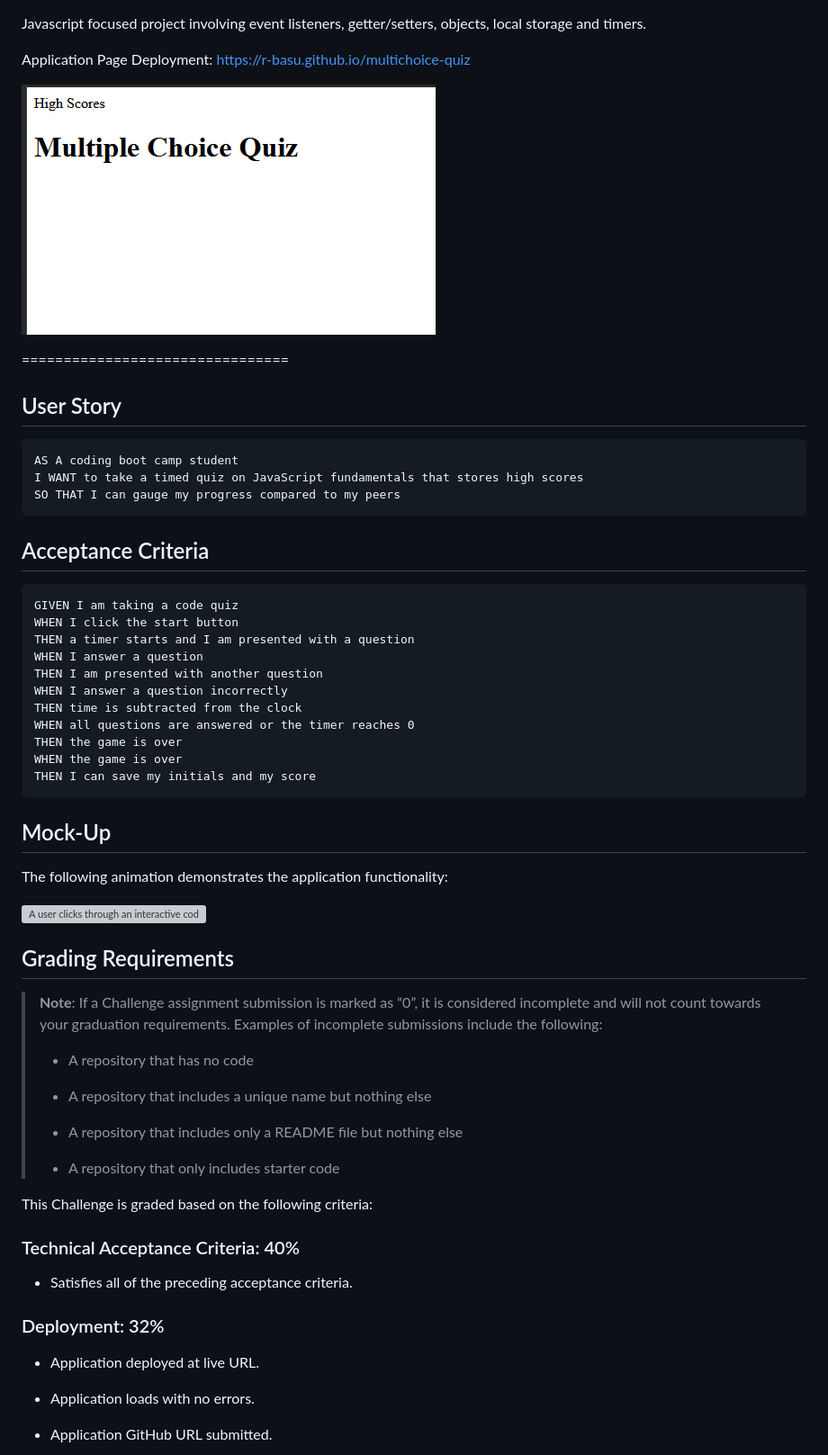
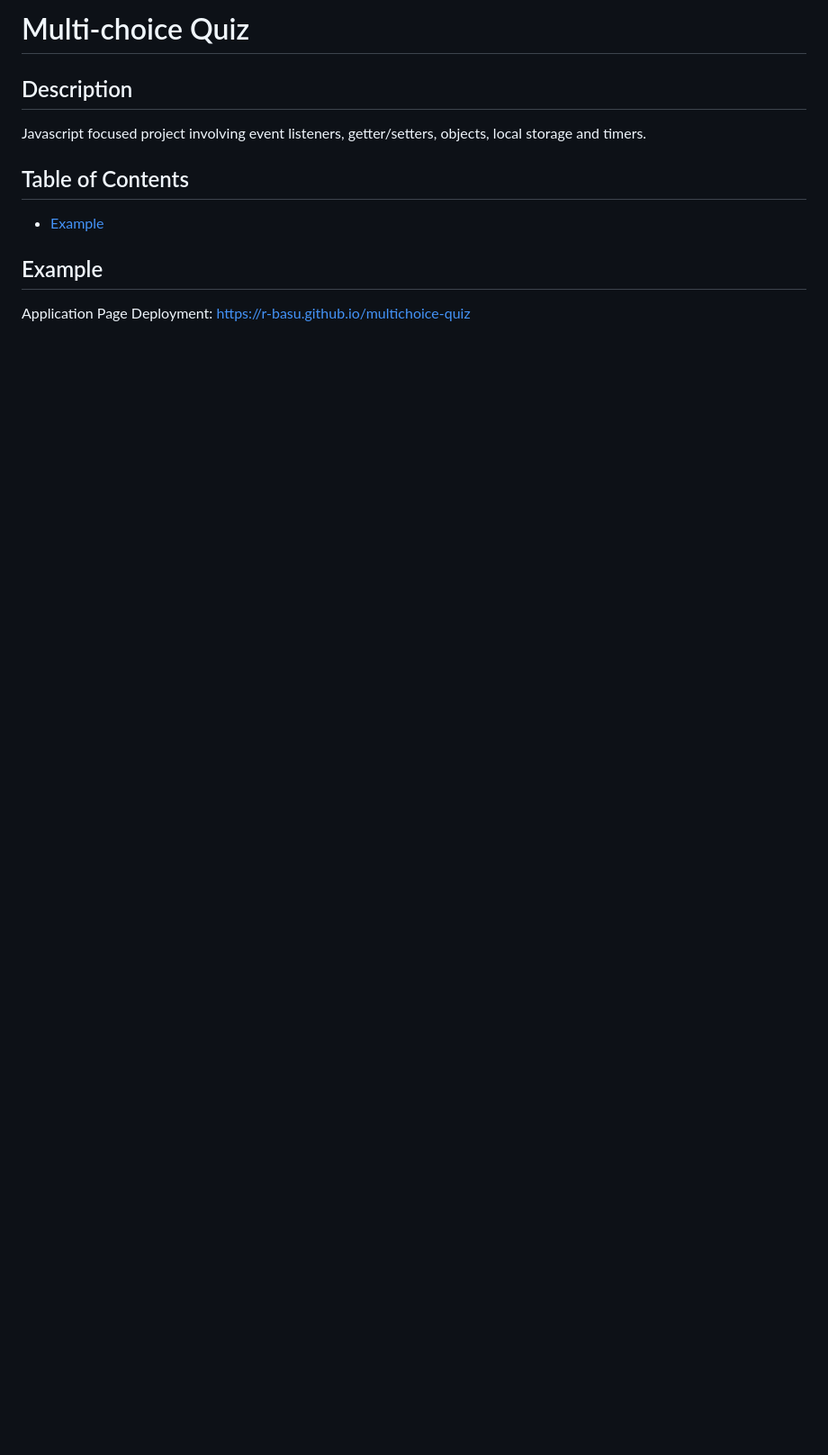
Before and after one commit to r-basu/multichoice-quiz, a Markdown page: README.md, the part around the change printed below. Shown: that part at 90% size. Drawn GitHub-style; pictures changed too: assets/images/multichoicequiz.png (deleted); blank space fills up the shorter version; grey boxes are pictures that could not be loaded.

````diff
--- a/README.md
+++ b/README.md
@@ -1,63 +1,14 @@
+# Multi-choice Quiz
+
+## Description
+
 Javascript focused project involving event listeners, getter/setters, objects, local storage and timers.
+
+## Table of Contents
+
+- [Example](#example)
+
+## Example
 
 Application Page Deployment: https://r-basu.github.io/multichoice-quiz
 
-![Preview of website](./assets/images/multichoicequiz.png)
-
-================================
-## User Story
-
-```
-AS A coding boot camp student
-I WANT to take a timed quiz on JavaScript fundamentals that stores high scores
-SO THAT I can gauge my progress compared to my peers
-```
-
-## Acceptance Criteria
-
-```
-GIVEN I am taking a code quiz
-WHEN I click the start button
-THEN a timer starts and I am presented with a question
-WHEN I answer a question
-THEN I am presented with another question
-WHEN I answer a question incorrectly
-THEN time is subtracted from the clock
-WHEN all questions are answered or the timer reaches 0
-THEN the game is over
-WHEN the game is over
-THEN I can save my initials and my score
-```
-
-## Mock-Up
-
-The following animation demonstrates the application functionality:
-
-![A user clicks through an interactive coding quiz, then enters initials to save the high score before resetting and starting over.](./Assets/04-web-apis-homework-demo.gif)
-
-## Grading Requirements
-
-> **Note**: If a Challenge assignment submission is marked as “0”, it is considered incomplete and will not count towards your graduation requirements. Examples of incomplete submissions include the following:
->
-> * A repository that has no code
->
-> * A repository that includes a unique name but nothing else
->
-> * A repository that includes only a README file but nothing else
->
-> * A repository that only includes starter code
-
-This Challenge is graded based on the following criteria:
-
-### Technical Acceptance Criteria: 40%
-
-* Satisfies all of the preceding acceptance criteria.
-
-### Deployment: 32%
-
-* Application deployed at live URL.
-
-* Application loads with no errors.
-
-* Application GitHub URL submitted.
-
````
Also changed, not shown: other parts of README.md (+3 -21 lines), assets/images/04-web-apis-homework-demo.gif (deleted), assets/images/quiz1.png (added), assets/images/quiz2.png (added), assets/images/quiz3.png (added), 3 other files.
